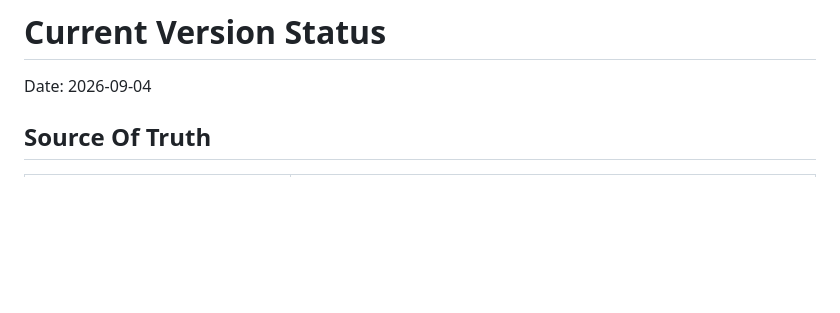
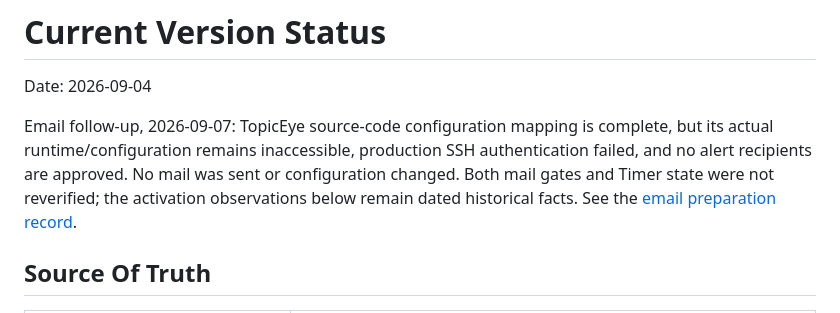
Before and after one commit to Daiobs/AnimeImages, a Markdown page: docs/current-version-status.md, the part around the change. Rendered like a GitHub page; blank space fills up the shorter version.

Commit message:
Record TopicEye email reuse preparation and access gates

```diff
--- a/docs/current-version-status.md
+++ b/docs/current-version-status.md
@@ -1,6 +1,13 @@
 # Current Version Status
 
 Date: 2026-09-04
+
+Email follow-up, 2026-09-07: TopicEye source-code configuration mapping is
+complete, but its actual runtime/configuration remains inaccessible, production
+SSH authentication failed, and no alert recipients are approved. No mail was
+sent or configuration changed. Both mail gates and Timer state were not
+reverified; the activation observations below remain dated historical facts.
+See the [email preparation record](research/production/ASSET_3_PRODUCTION_ACTIVATION_V1.md#email-reuse-preparation-2026-09-07).
 
 ## Source Of Truth
 
```
Also changed, not shown: 1 other file.
